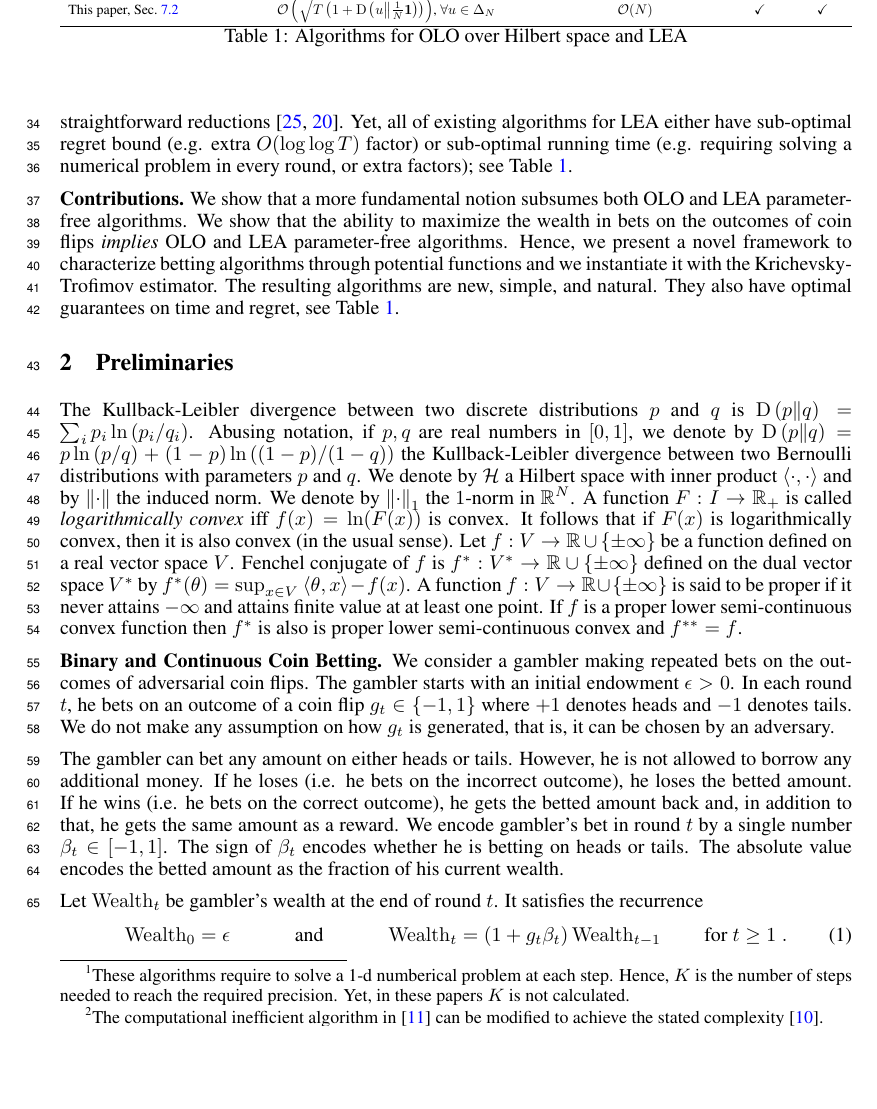
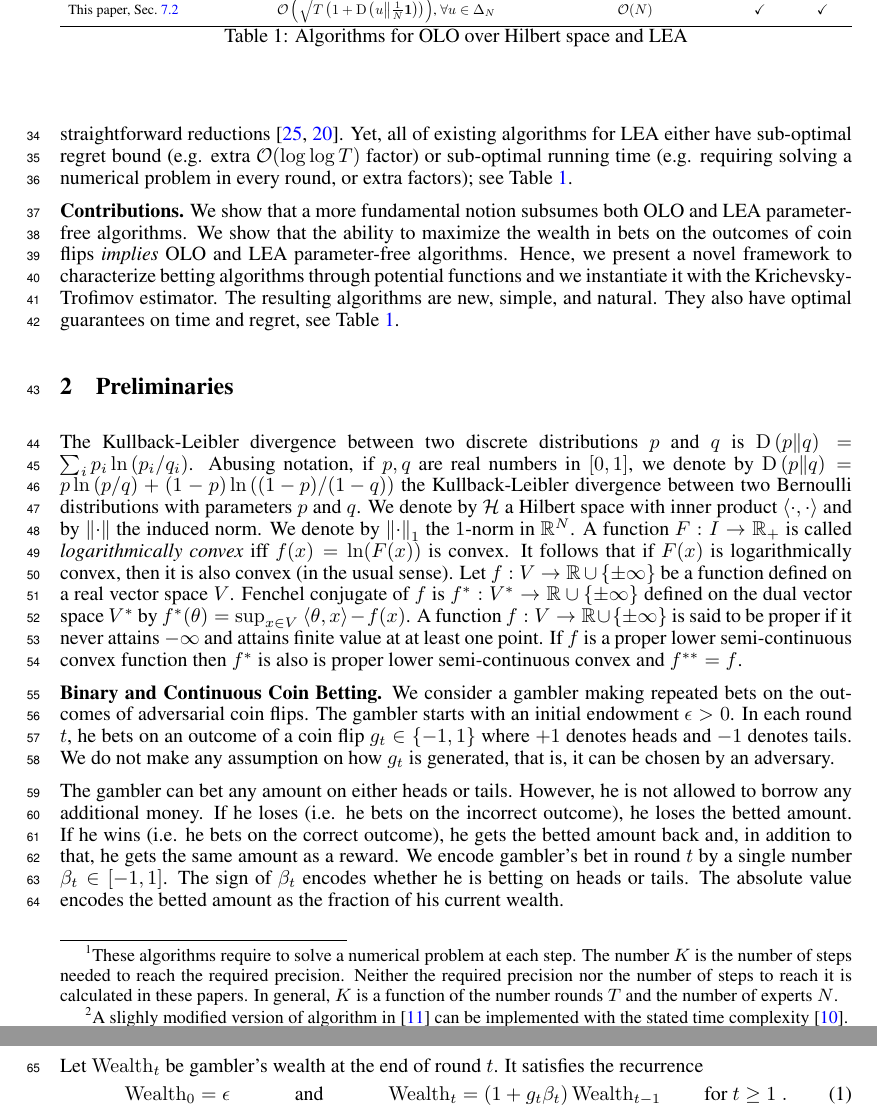
Before and after one commit to DavidPal/coin-betting-and-online-learning, a LaTeX paper (NIPS-2016-submission/main.tex, which reads NIPS-2016-submission/introduction.tex): part of page 2 of 19 before the commit and two parts of pages 2 and 3 of 19 after it, the two joined at a grey line, cut so that both start at the same text, the shorter picture padded with empty space. Compiled offline with pdfLaTeX.

Commit message:
Fix intro

```diff
--- a/NIPS-2016-submission/introduction.tex
+++ b/NIPS-2016-submission/introduction.tex
@@ -46,7 +46,7 @@ framework of~\cite{Foster-Rakhlin-Sridharan-2015}.  Given the connections
 between \ac{OLO}/\ac{LEA} and machine learning, these algorithms allow to
 design parameter-free batch machine learning algorithms through straightforward
 reductions~\cite{Orabona-2014, Luo-Schapire-2015}.  Yet, all of existing
-algorithms for LEA either have sub-optimal regret bound (e.g. extra $O(\log
+algorithms for LEA either have sub-optimal regret bound (e.g. extra $\scO(\log
 \log T)$ factor) or sub-optimal running time (e.g. requiring solving a
 numerical problem in every round, or extra factors); see
 Table~\ref{table:bounds}.
@@ -85,5 +85,6 @@ This paper, Sec.~\ref{section:kt-lea} & $\scO\left(\sqrt{T \left(1+\KL{u}{\tfrac
 \label{table:bounds}
 \end{center}
 \end{table}
-\footnotetext[1]{These algorithms require to solve a 1-d numberical problem at each step. Hence, $K$ is the number of steps needed to reach the required precision. Yet, in these papers $K$ is not calculated.}
-\footnotetext[2]{The computational inefficient algorithm in \cite{Foster-Rakhlin-Sridharan-2015} can be modified to achieve the stated complexity~\cite{Daniely:private}.}
+\footnotetext[1]{These algorithms require to solve a numerical problem at each step. The number $K$ is the number of steps needed to reach the required precision. Neither the required precision
+nor the number of steps to reach it is calculated in these papers. In general, $K$ is a function of the number rounds $T$ and the number of experts $N$.}
+\footnotetext[2]{A slighly modified version of algorithm in \cite{Foster-Rakhlin-Sridharan-2015} can be implemented with the stated time complexity~\cite{Foster:private}.}
```
Also changed, not shown: NIPS-2016-submission/learning.bib (+6 -6 lines), NIPS-2016-submission/introduction.tex (4 more changed lines).
